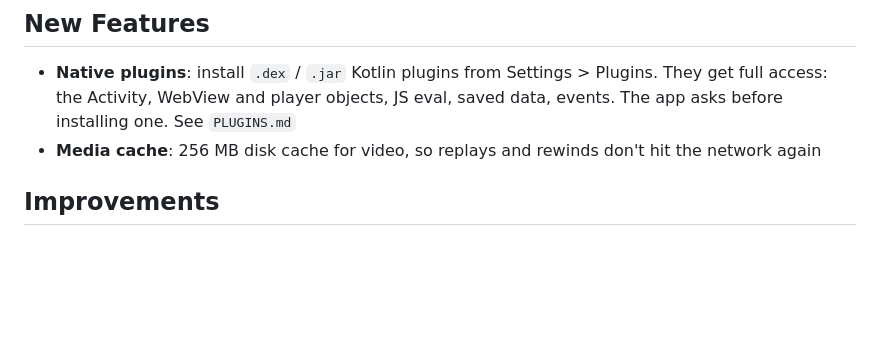
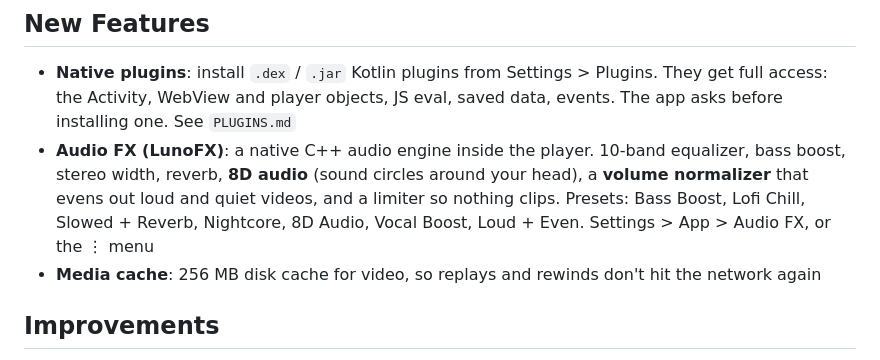
Before and after one commit to sparkynox/SparkyTube, a Markdown page: CHANGELOG.md, the part around the change. Drawn GitHub-style; blank space fills up the shorter version.

```diff
--- a/CHANGELOG.md
+++ b/CHANGELOG.md
@@ -5,6 +5,7 @@
 ## New Features
 
 - **Native plugins**: install `.dex` / `.jar` Kotlin plugins from Settings > Plugins. They get full access: the Activity, WebView and player objects, JS eval, saved data, events. The app asks before installing one. See `PLUGINS.md`
+- **Audio FX (LunoFX)**: a native C++ audio engine inside the player. 10-band equalizer, bass boost, stereo width, reverb, **8D audio** (sound circles around your head), a **volume normalizer** that evens out loud and quiet videos, and a limiter so nothing clips. Presets: Bass Boost, Lofi Chill, Slowed + Reverb, Nightcore, 8D Audio, Vocal Boost, Loud + Even. Settings > App > Audio FX, or the ⋮ menu
 - **Media cache**: 256 MB disk cache for video, so replays and rewinds don't hit the network again
 
 ## Improvements
```
Also changed, not shown: PLUGINS.md (+1 -1 lines).
